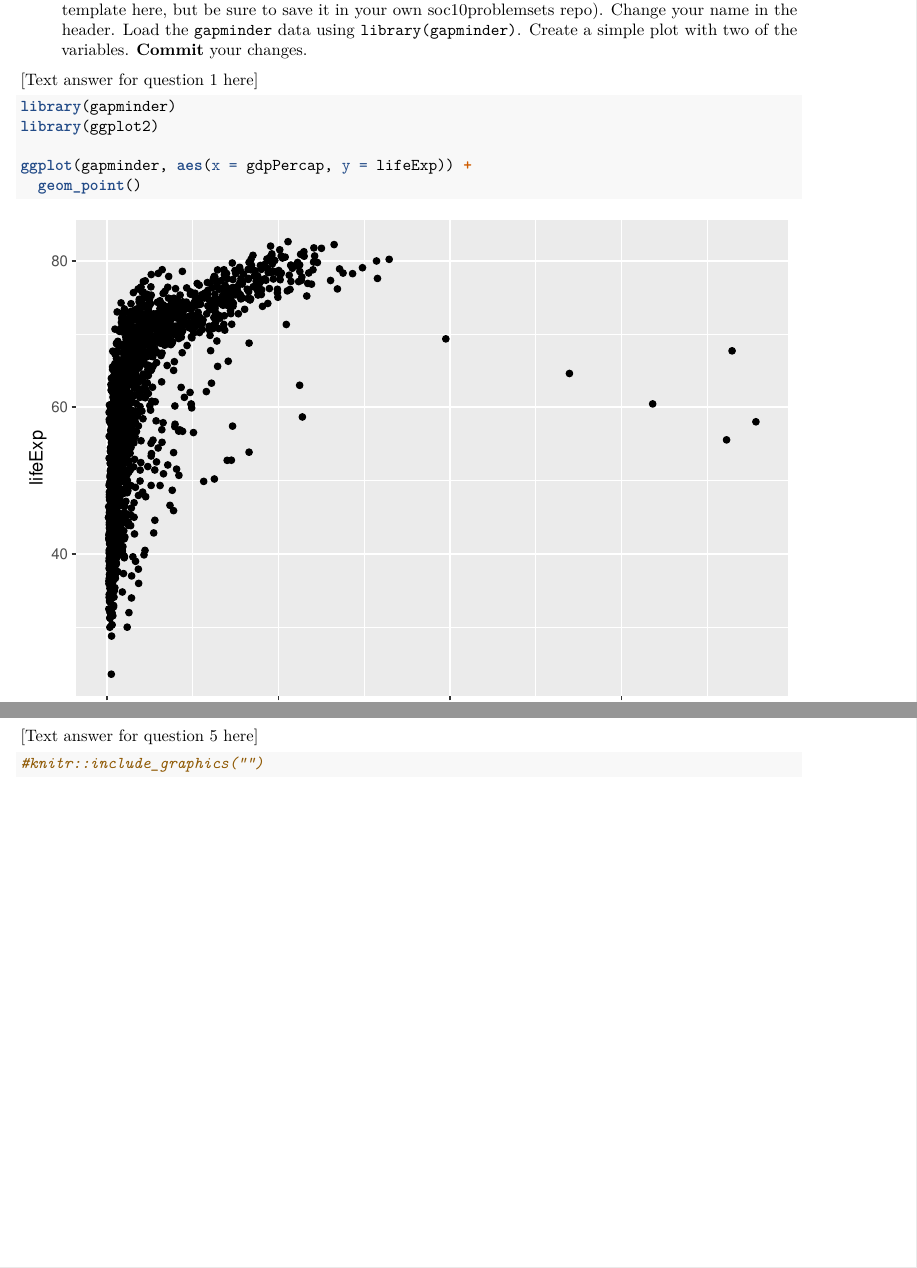
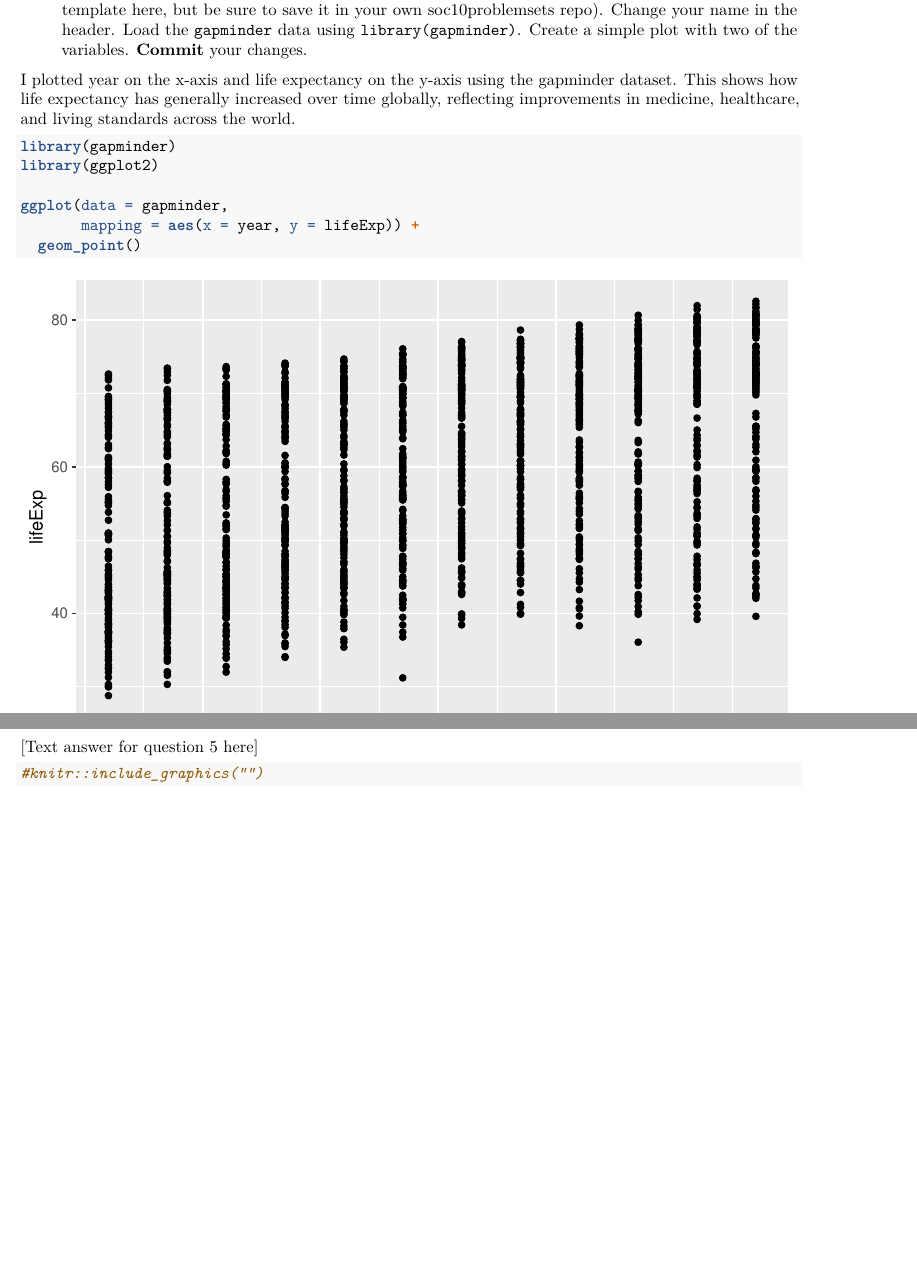
Before and after one commit to joliebarga/soc10problemsets, an R Markdown document (problemset3.Rmd): two parts of pages 1 and 2 of 2, joined at a grey line, cut so that both start at the same text, the shorter picture padded with empty space. Rendered offline with R 4.5, knitr and Pandoc, then LaTeX, with nearby package versions; some code elsewhere in the file could not run offline; the gapminder table comes from the copy in Python's plotly package.

Commit message:
Update problemset3.Rmd

````diff
--- a/problemset3.Rmd
+++ b/problemset3.Rmd
@@ -7,14 +7,15 @@ output: pdf_document
 
 1. Start a new document, problemset3.Rmd, in your soc10problemsets repository. (You can download a template [here](https://github.com/Soc10Spring2026/soc10problemsets_templates), but be sure to save it in your own soc10problemsets repo). Change your name in the header. Load the `gapminder` data using `library(gapminder)`. Create a simple plot with two of the variables. __Commit__ your changes.
 
-[Text answer for question 1 here]
+I plotted year on the x-axis and life expectancy on the y-axis using the gapminder dataset. This shows how life expectancy has generally increased over time globally, reflecting improvements in medicine, healthcare, and living standards across the world.
 
 ```{r q1, echo = TRUE}
 
 library(gapminder)
 library(ggplot2)
 
-ggplot(gapminder, aes(x = gdpPercap, y = lifeExp)) +
+ggplot(data = gapminder,
+       mapping = aes(x = year, y = lifeExp)) +
   geom_point()
 
 ```
````
